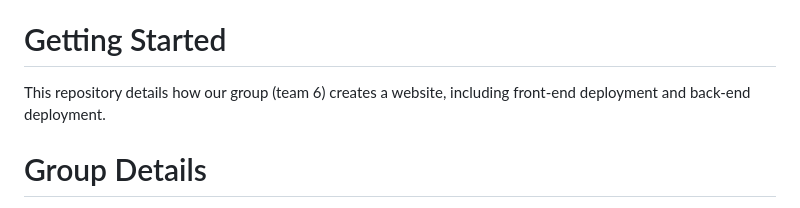
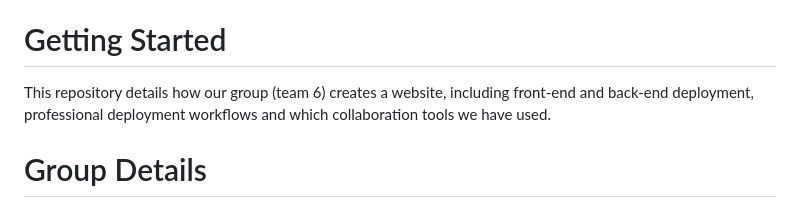
Before and after one commit to ShweMoeThantAurum/ContentManagementSystemGroupAssignmentTeam6, a Markdown page: README.md, the part around the change. Rendered like a GitHub page.

```diff
--- a/README.md
+++ b/README.md
@@ -9,7 +9,7 @@
 
 # Getting Started
 
-This repository details how our group (team 6) creates a website, including front-end deployment and back-end deployment.
+This repository details how our group (team 6) creates a website, including front-end and back-end deployment, professional deployment workflows and which collaboration tools we have used.
 
 
 # Group Details
```
